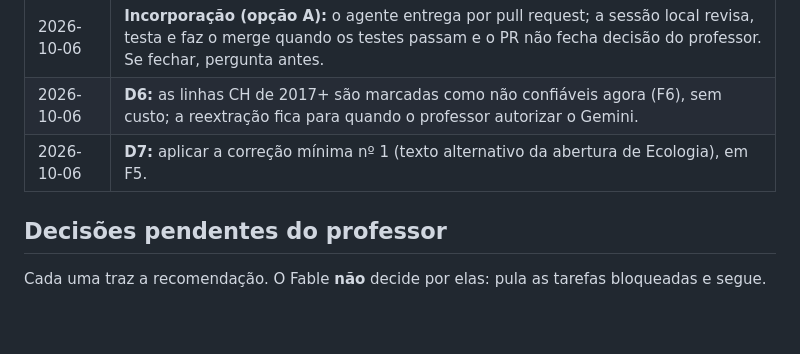
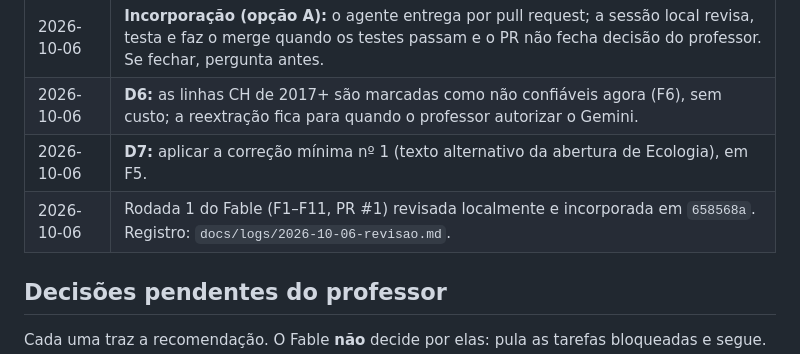
Before and after one commit to www4lker/proenem-workflow, a Markdown page: docs/FILA.md, the part around the change. Rendered like a GitHub page; blank space fills up the shorter version.

Commit message:
Registra a revisão local da rodada 1 e ajusta o protocolo de branch
Co-Authored-By: Claude Opus 5.5 <noreply@anthropic.com>

```diff
--- a/docs/FILA.md
+++ b/docs/FILA.md
@@ -24,6 +24,7 @@ Como trabalhar com ela: ver "Protocolo de sessão" em `CLAUDE.md`.
 | 2026-10-06 | **Incorporação (opção A):** o agente entrega por pull request; a sessão local revisa, testa e faz o merge quando os testes passam e o PR não fecha decisão do professor. Se fechar, pergunta antes. |
 | 2026-10-06 | **D6:** as linhas CH de 2017+ são marcadas como não confiáveis agora (F6), sem custo; a reextração fica para quando o professor autorizar o Gemini. |
 | 2026-10-06 | **D7:** aplicar a correção mínima nº 1 (texto alternativo da abertura de Ecologia), em F5. |
+| 2026-10-06 | Rodada 1 do Fable (F1–F11, PR #1) revisada localmente e incorporada em `658568a`. Registro: `docs/logs/2026-10-06-revisao.md`. |
 
 ## Decisões pendentes do professor
 
```
Also changed, not shown: CLAUDE.md (+4 -4 lines), docs/logs/2026-10-06-revisao.md (added, +39 -0 lines).
